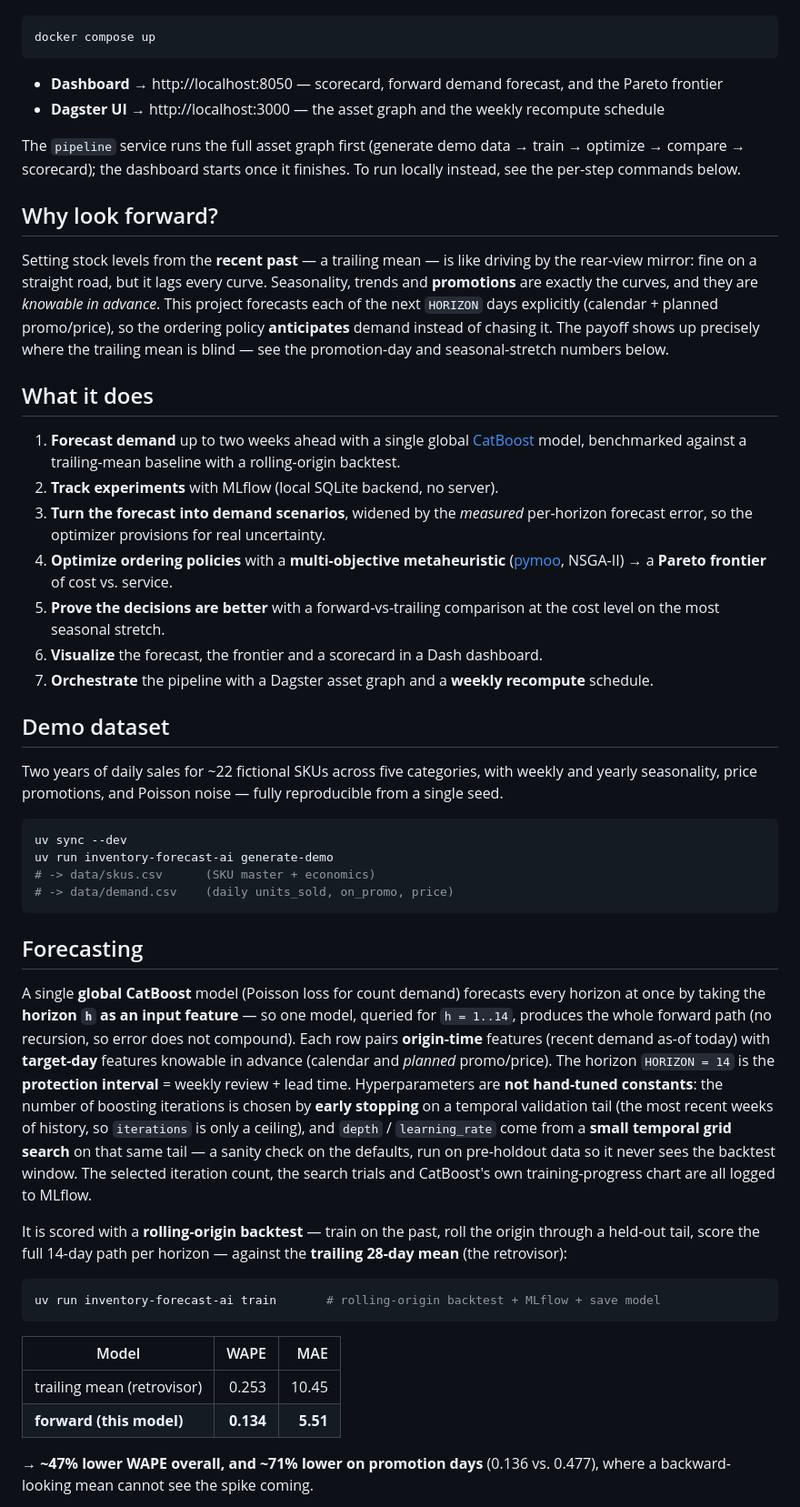
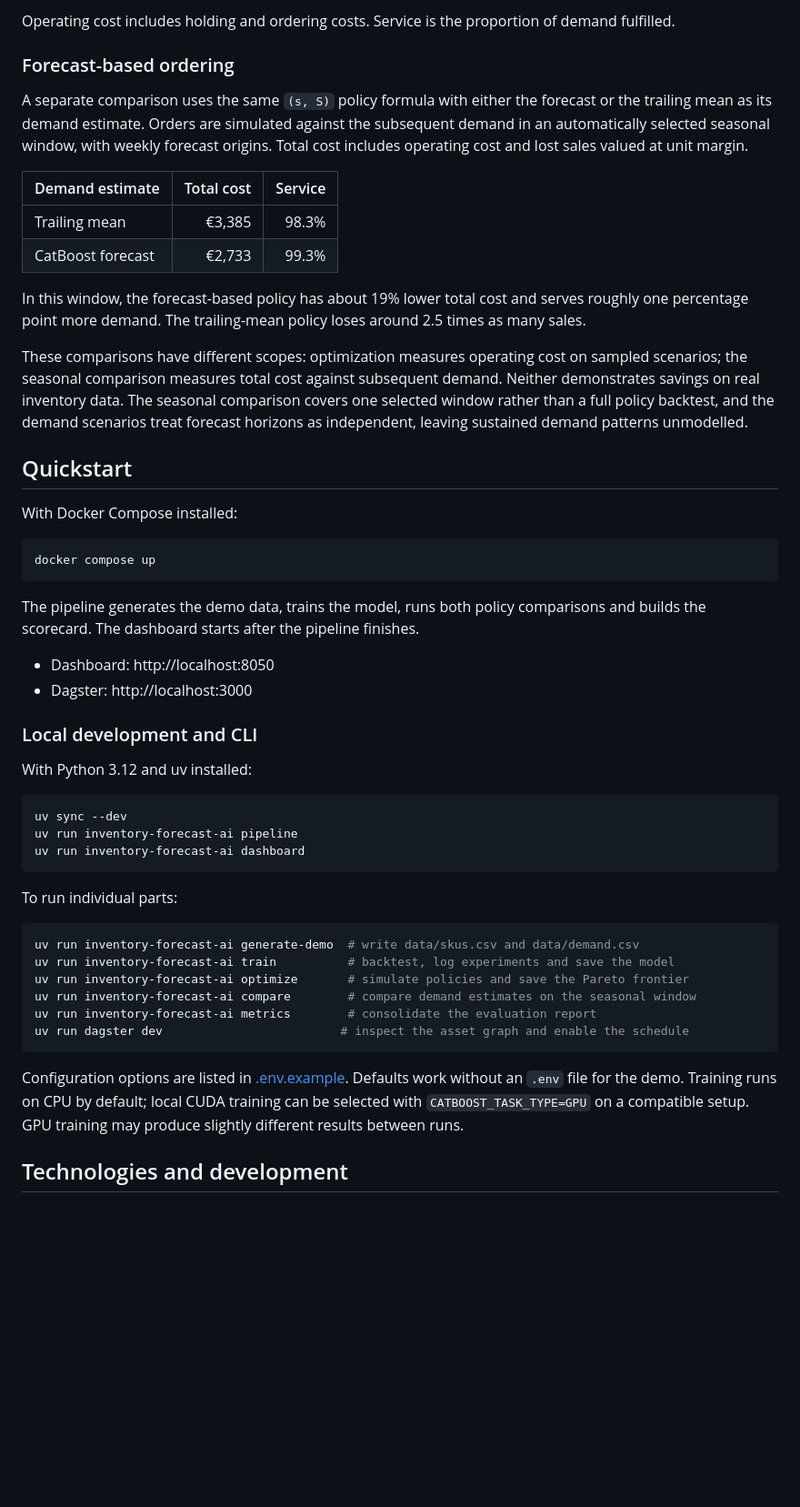
Before and after one commit to mrr97/inventory-forecast-ai, a Markdown page: README.md, the part around one of its changes. Shown at 91% size. Drawn GitHub-style; blank space fills up the shorter version.

Commit message:
docs: simplify README and add replenishment levels screenshot

````diff
--- a/README.md
+++ b/README.md
@@ -24,73 +74,53 @@ One command builds the whole pipeline and serves the dashboards — no local Pyt
+Operating cost includes holding and ordering costs. Service is the proportion of demand fulfilled.
+
+### Forecast-based ordering
+
+A separate comparison uses the same `(s, S)` policy formula with either the forecast or the trailing mean as its demand estimate. Orders are simulated against the subsequent demand in an automatically selected seasonal window, with weekly forecast origins. Total cost includes operating cost and lost sales valued at unit margin.
+
+| Demand estimate | Total cost | Service |
+|---|---:|---:|
+| Trailing mean | €3,385 | 98.3% |
+| CatBoost forecast | €2,733 | 99.3% |
+
+In this window, the forecast-based policy has about 19% lower total cost and serves roughly one percentage point more demand. The trailing-mean policy loses around 2.5 times as many sales.
+
+These comparisons have different scopes: optimization measures operating cost on sampled scenarios; the seasonal comparison measures total cost against subsequent demand. Neither demonstrates savings on real inventory data. The seasonal comparison covers one selected window rather than a full policy backtest, and the demand scenarios treat forecast horizons as independent, leaving sustained demand patterns unmodelled.
+
+## Quickstart
+
+With Docker Compose installed:
 
 ```bash
 docker compose up
 ```
 
-- **Dashboard** → http://localhost:8050 — scorecard, forward demand forecast, and the Pareto frontier
-- **Dagster UI** → http://localhost:3000 — the asset graph and the weekly recompute schedule
+The pipeline generates the demo data, trains the model, runs both policy comparisons and builds the scorecard. The dashboard starts after the pipeline finishes.
 
-The `pipeline` service runs the full asset graph first (generate demo data → train → optimize →
-compare → scorecard); the dashboard starts once it finishes. To run locally instead, see the
-per-step commands below.
+- Dashboard: http://localhost:8050
+- Dagster: http://localhost:3000
 
-## Why look forward?
+### Local development and CLI
 
-Setting stock levels from the **recent past** — a trailing mean — is like driving by the rear-view
-mirror: fine on a straight road, but it lags every curve. Seasonality, trends and **promotions** are
-exactly the curves, and they are *knowable in advance*. This project forecasts each of the next
-`HORIZON` days explicitly (calendar + planned promo/price), so the ordering policy **anticipates**
-demand instead of chasing it. The payoff shows up precisely where the trailing mean is blind — see
-the promotion-day and seasonal-stretch numbers below.
-
-## What it does
-
-1. **Forecast demand** up to two weeks ahead with a single global [CatBoost](https://catboost.ai/) model, benchmarked against a trailing-mean baseline with a rolling-origin backtest.
-2. **Track experiments** with MLflow (local SQLite backend, no server).
-3. **Turn the forecast into demand scenarios**, widened by the *measured* per-horizon forecast error, so the optimizer provisions for real uncertainty.
-4. **Optimize ordering policies** with a **multi-objective metaheuristic** ([pymoo](https://pymoo.org/), NSGA-II) → a **Pareto frontier** of cost vs. service.
-5. **Prove the decisions are better** with a forward-vs-trailing comparison at the cost level on the most seasonal stretch.
-6. **Visualize** the forecast, the frontier and a scorecard in a Dash dashboard.
-7. **Orchestrate** the pipeline with a Dagster asset graph and a **weekly recompute** schedule.
-
-## Demo dataset
-
-Two years of daily sales for ~22 fictional SKUs across five categories, with weekly and yearly
-seasonality, price promotions, and Poisson noise — fully reproducible from a single seed.
+With Python 3.12 and uv installed:
 
 ```bash
 uv sync --dev
-uv run inventory-forecast-ai generate-demo
-# -> data/skus.csv      (SKU master + economics)
-# -> data/demand.csv    (daily units_sold, on_promo, price)
+uv run inventory-forecast-ai pipeline
+uv run inventory-forecast-ai dashboard
 ```
 
-## Forecasting
-
-A single **global CatBoost** model (Poisson loss for count demand) forecasts every horizon at once
-by taking the **horizon `h` as an input feature** — so one model, queried for `h = 1..14`, produces
-the whole forward path (no recursion, so error does not compound). Each row pairs **origin-time**
-features (recent demand as-of today) with **target-day** features knowable in advance (calendar and
-*planned* promo/price). The horizon `HORIZON = 14` is the **protection interval** = weekly review +
-lead time. Hyperparameters are **not hand-tuned constants**: the number of boosting iterations is
-chosen by **early stopping** on a temporal validation tail (the most recent weeks of history, so
-`iterations` is only a ceiling), and `depth` / `learning_rate` come from a **small temporal grid
-search** on that same tail — a sanity check on the defaults, run on pre-holdout data so it never
-sees the backtest window. The selected iteration count, the search trials and CatBoost's own
-training-progress chart are all logged to MLflow.
-
-It is scored with a **rolling-origin backtest** — train on the past, roll the origin through a
-held-out tail, score the full 14-day path per horizon — against the **trailing 28-day mean**
-(the retrovisor):
+To run individual parts:
 
 ```bash
-uv run inventory-forecast-ai train       # rolling-origin backtest + MLflow + save model
+uv run inventory-forecast-ai generate-demo  # write data/skus.csv and data/demand.csv
+uv run inventory-forecast-ai train          # backtest, log experiments and save the model
+uv run inventory-forecast-ai optimize       # simulate policies and save the Pareto frontier
+uv run inventory-forecast-ai compare        # compare demand estimates on the seasonal window
+uv run inventory-forecast-ai metrics        # consolidate the evaluation report
+uv run dagster dev                         # inspect the asset graph and enable the schedule
 ```
 
-| Model | WAPE | MAE |
-|-------|-----:|----:|
-| trailing mean (retrovisor) | 0.253 | 10.45 |
-| **forward (this model)** | **0.134** | **5.51** |
+Configuration options are listed in [.env.example](.env.example). Defaults work without an `.env` file for the demo. Training runs on CPU by default; local CUDA training can be selected with `CATBOOST_TASK_TYPE=GPU` on a compatible setup. GPU training may produce slightly different results between runs.
 
-→ **~47% lower WAPE overall, and ~71% lower on promotion days** (0.136 vs. 0.477), where a
-backward-looking mean cannot see the spike coming.
+## Technologies and development
 
````
Also changed, not shown: other parts of README.md (+70 -133 lines), docs/replenishment.png (added).
